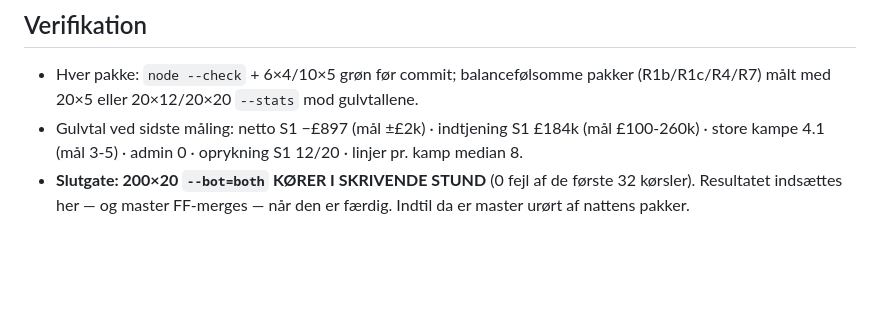
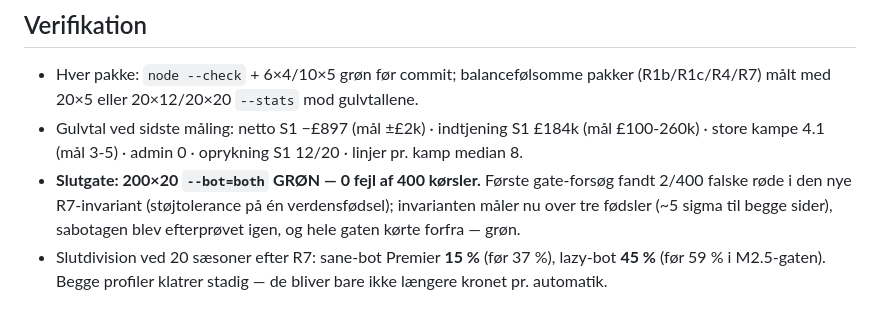
Before and after one commit to MadsfOrskov/football-tycoon-club-owner, a Markdown page: NIGHT-REPORT-6.md, the part around the change. GitHub-like rendering; blank space fills up the shorter version.

Commit message:
Natrapport 6: slutgaten groen — 0 fejl af 400, R7-tal indsat
Co-Authored-By: Claude Opus 4.8 <noreply@anthropic.com>
Claude-Session: https://claude.ai/code/session_01R6Ch3BTZTEPRbfdw6zux4X

```diff
--- a/NIGHT-REPORT-6.md
+++ b/NIGHT-REPORT-6.md
@@ -46,4 +46,5 @@ Dertil fra tidligere på aftenen (samme branch, allerede rapporteret løbende):
 
 - Hver pakke: `node --check` + 6×4/10×5 grøn før commit; balancefølsomme pakker (R1b/R1c/R4/R7) målt med 20×5 eller 20×12/20×20 `--stats` mod gulvtallene.
 - Gulvtal ved sidste måling: netto S1 −£897 (mål ±£2k) · indtjening S1 £184k (mål £100-260k) · store kampe 4.1 (mål 3-5) · admin 0 · oprykning S1 12/20 · linjer pr. kamp median 8.
-- **Slutgate: 200×20 `--bot=both` KØRER I SKRIVENDE STUND** (0 fejl af de første 32 kørsler). Resultatet indsættes her — og master FF-merges — når den er færdig. Indtil da er master urørt af nattens pakker.
+- **Slutgate: 200×20 `--bot=both` GRØN — 0 fejl af 400 kørsler.** Første gate-forsøg fandt 2/400 falske røde i den nye R7-invariant (støjtolerance på én verdensfødsel); invarianten måler nu over tre fødsler (~5 sigma til begge sider), sabotagen blev efterprøvet igen, og hele gaten kørte forfra — grøn.
+- Slutdivision ved 20 sæsoner efter R7: sane-bot Premier **15 %** (før 37 %), lazy-bot **45 %** (før 59 % i M2.5-gaten). Begge profiler klatrer stadig — de bliver bare ikke længere kronet pr. automatik.
```
